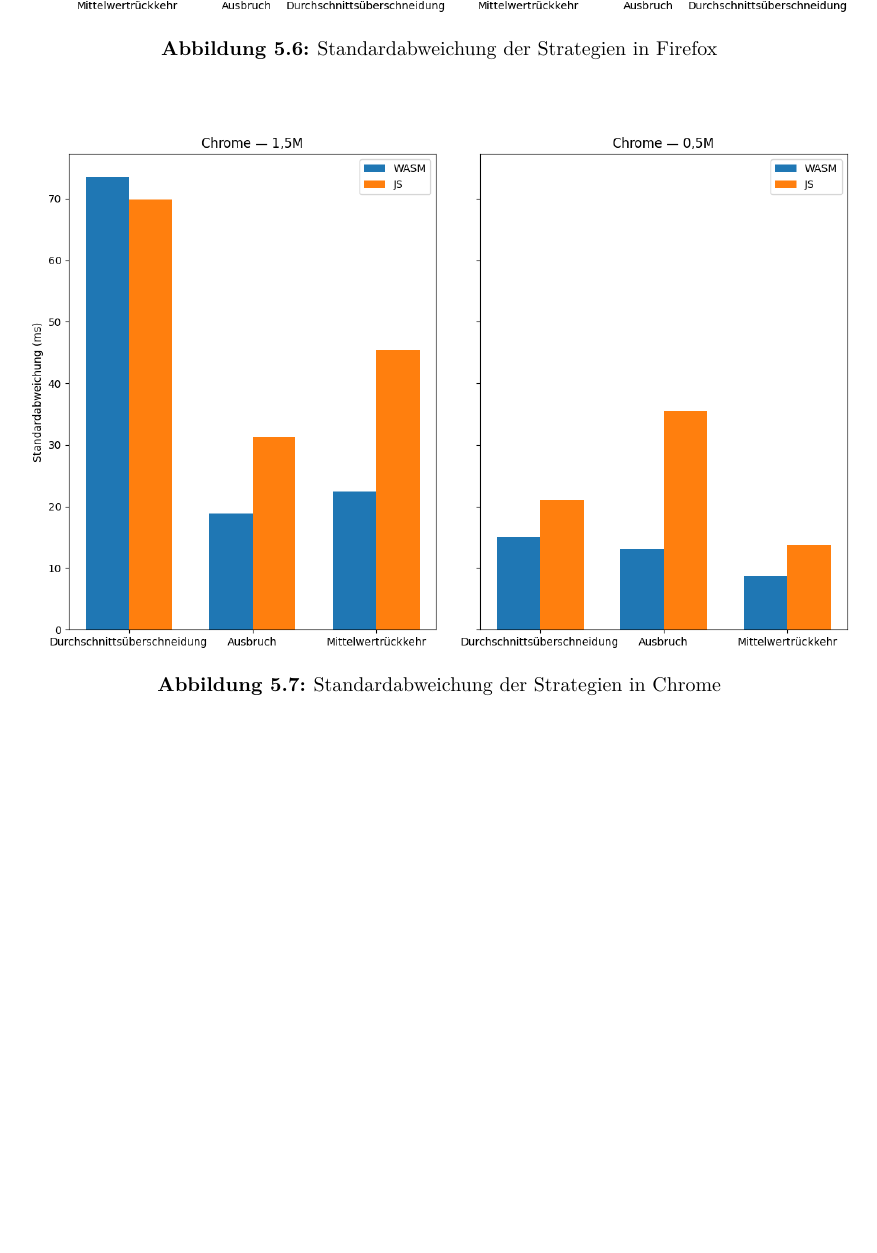
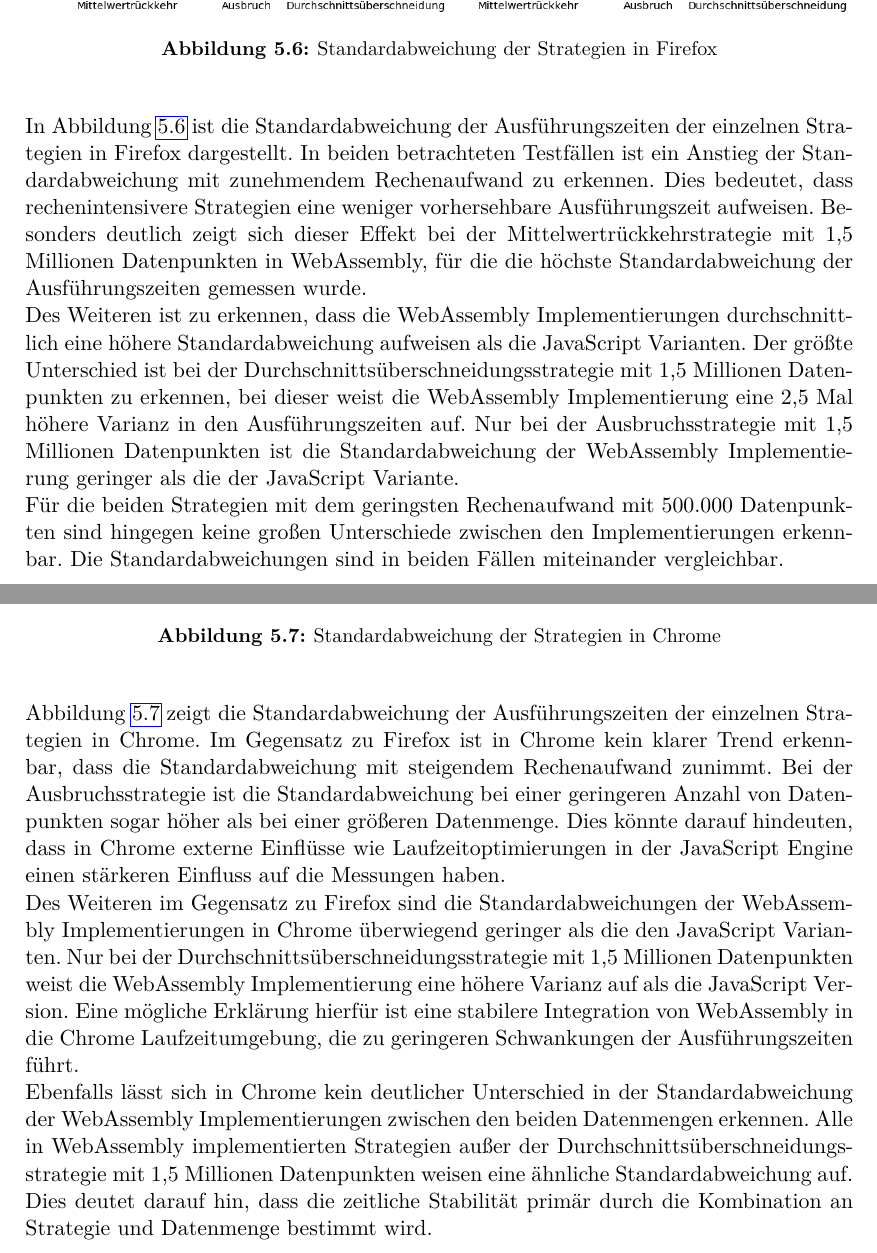
Before and after one commit to Floggergg/Bachelorarbeit2025-26, a LaTeX thesis (Schreiben/main.tex, which reads Schreiben/chapters/performancetests_der_unterschiedlichen_programmiersprachen.tex): part of page 37 of 45 before the commit and two parts of pages 37 and 38 of 46 after it, the two joined at a grey line, cut so that both start at the same text, the shorter picture padded with empty space. Compiled offline with pdfLaTeX.

Commit message:
Added interpretation of fifth and sixth graphic

```diff
--- a/Schreiben/chapters/performancetests_der_unterschiedlichen_programmiersprachen.tex
+++ b/Schreiben/chapters/performancetests_der_unterschiedlichen_programmiersprachen.tex
@@ -156,6 +156,18 @@
     \label{fig:StandardabweichungderStrategieninFirefox}
 \end{figure}
 
+In Abbildung \ref{fig:StandardabweichungderStrategieninFirefox} ist die Standardabweichung der Ausführungszeiten der einzelnen Strategien in Firefox dargestellt.
+In beiden betrachteten Testfällen ist ein Anstieg der Standardabweichung mit zunehmendem Rechenaufwand zu erkennen.
+Dies bedeutet, dass rechenintensivere Strategien eine weniger vorhersehbare Ausführungszeit aufweisen.
+Besonders deutlich zeigt sich dieser Effekt bei der Mittelwertrückkehrstrategie mit 1,5 Millionen Datenpunkten in WebAssembly, für die die höchste Standardabweichung der Ausführungszeiten gemessen wurde.
+
+Des Weiteren ist zu erkennen, dass die WebAssembly Implementierungen durchschnittlich eine höhere Standardabweichung aufweisen als die JavaScript Varianten.
+Der größte Unterschied ist bei der Durchschnittsüberschneidungsstrategie mit 1,5 Millionen Datenpunkten zu erkennen, bei dieser weist die WebAssembly Implementierung eine 2,5 Mal höhere Varianz in den Ausführungszeiten auf.
+Nur bei der Ausbruchsstrategie mit 1,5 Millionen Datenpunkten ist die Standardabweichung der WebAssembly Implementierung geringer als die der JavaScript Variante.
+
+Für die beiden Strategien mit dem geringsten Rechenaufwand mit 500.000 Datenpunkten sind hingegen keine großen Unterschiede zwischen den Implementierungen erkennbar.
+Die Standardabweichungen sind in beiden Fällen miteinander vergleichbar.
+
 \begin{figure}[H]
     \centering
     \includegraphics[width=1.0\textwidth]{STDChrome.png}
@@ -163,7 +175,20 @@
     \label{fig:StandardabweichungderStrategieninChrome}
 \end{figure}
 
-\begin{table}[h]
+Abbildung \ref{fig:StandardabweichungderStrategieninChrome} zeigt die Standardabweichung der Ausführungszeiten der einzelnen Strategien in Chrome.
+Im Gegensatz zu Firefox ist in Chrome kein klarer Trend erkennbar, dass die Standardabweichung mit steigendem Rechenaufwand zunimmt.
+Bei der Ausbruchsstrategie ist die Standardabweichung bei einer geringeren Anzahl von Datenpunkten sogar höher als bei einer größeren Datenmenge.
+Dies könnte darauf hindeuten, dass in Chrome externe Einflüsse wie Laufzeitoptimierungen in der JavaScript Engine einen stärkeren Einfluss auf die Messungen haben.
+
+Des Weiteren im Gegensatz zu Firefox sind die Standardabweichungen der WebAssembly Implementierungen in Chrome überwiegend geringer als die den JavaScript Varianten.
+Nur bei der Durchschnittsüberschneidungsstrategie mit 1,5 Millionen Datenpunkten weist die WebAssembly Implementierung eine höhere Varianz auf als die JavaScript Version.
+Eine mögliche Erklärung hierfür ist eine stabilere Integration von WebAssembly in die Chrome Laufzeitumgebung, die zu geringeren Schwankungen der Ausführungszeiten führt.
+
+Ebenfalls lässt sich in Chrome kein deutlicher Unterschied in der Standardabweichung der WebAssembly Implementierungen zwischen den beiden Datenmengen erkennen.
+Alle in WebAssembly implementierten Strategien außer der Durchschnittsüberschneidungsstrategie mit 1,5 Millionen Datenpunkten weisen eine ähnliche Standardabweichung auf.
+Dies deutet darauf hin, dass die zeitliche Stabilität primär durch die Kombination an Strategie und Datenmenge bestimmt wird.
+
+\begin{table}[H]
     \centering
     \begin{tabular}{lccc}
         \hline
```
Also changed, not shown: Schreiben/main.pdf, 8 other files.
